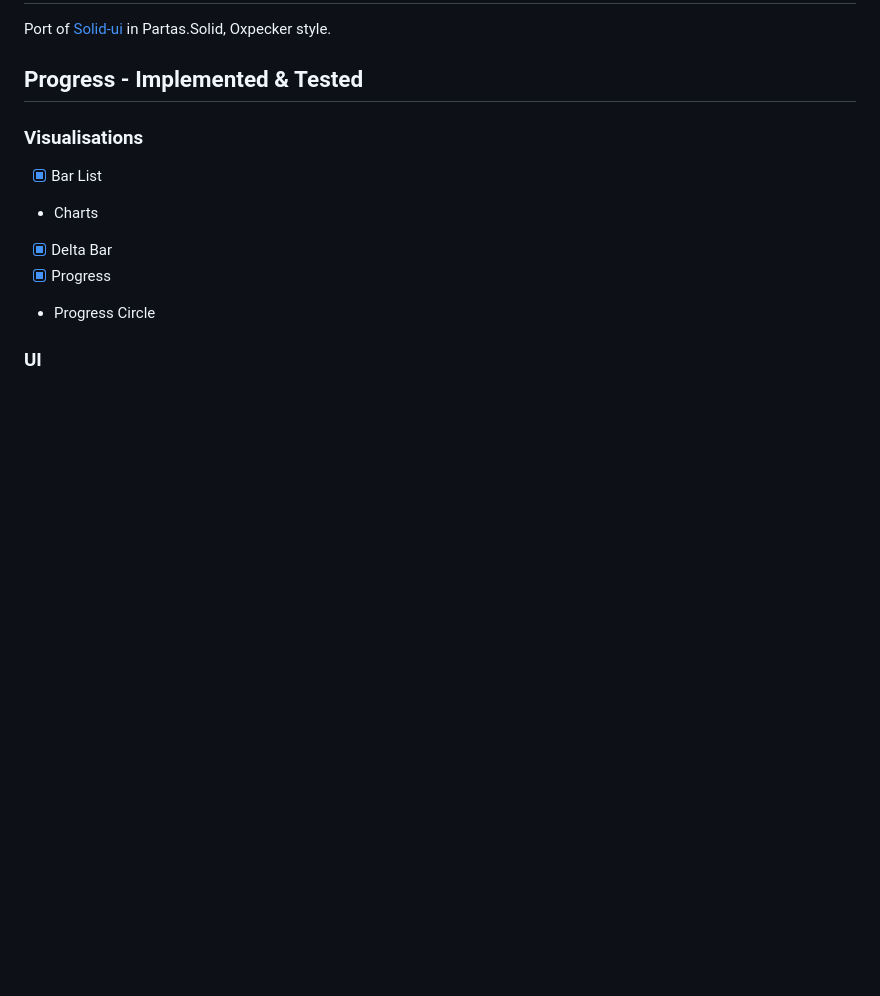
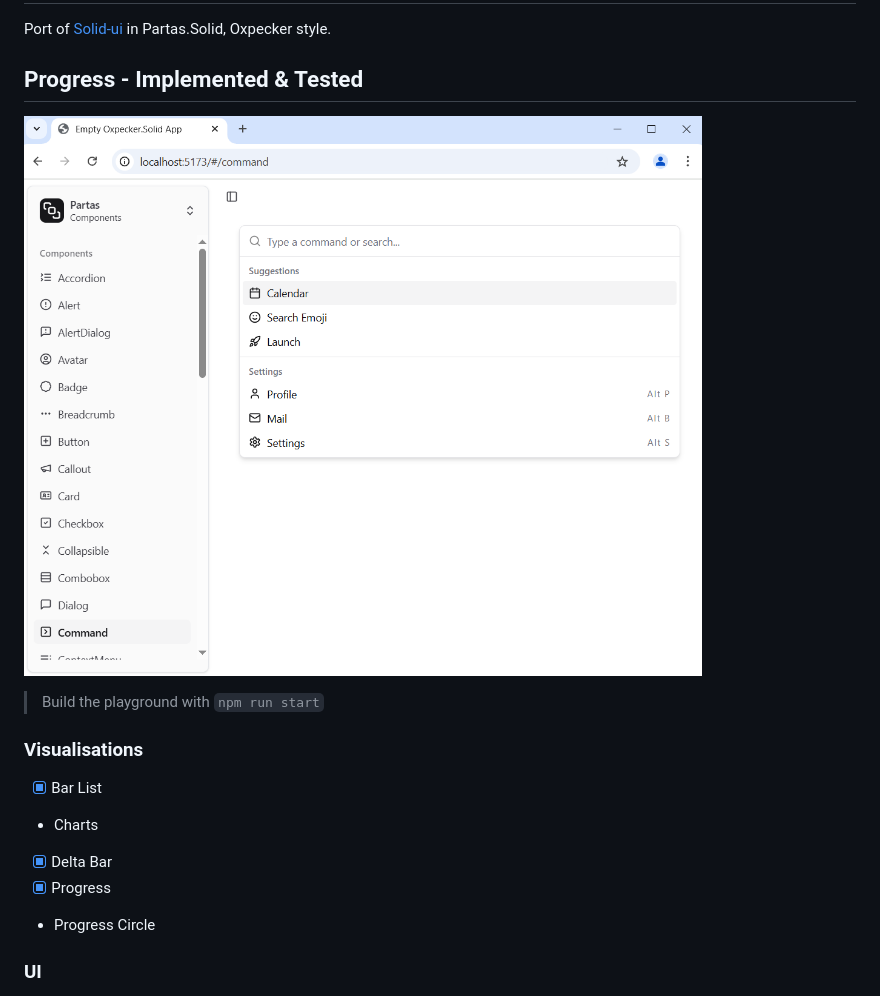
Before and after one commit to shayanhabibi/Partas.Solid.UI, a Markdown page: README.md, the part around the change. Rendered like a GitHub page; pictures changed too: img.png (added); blank space fills up the shorter version.

```diff
--- a/README.md
+++ b/README.md
@@ -3,6 +3,10 @@
 Port of [Solid-ui](https://solid-ui.com/) in Partas.Solid, Oxpecker style.
 
 ## Progress - Implemented & Tested
+
+![img.png](img.png)
+
+> Build the playground with `npm run start`
 
 ### Visualisations
 - [x] Bar List
```
Also changed, not shown: 1 other file.
